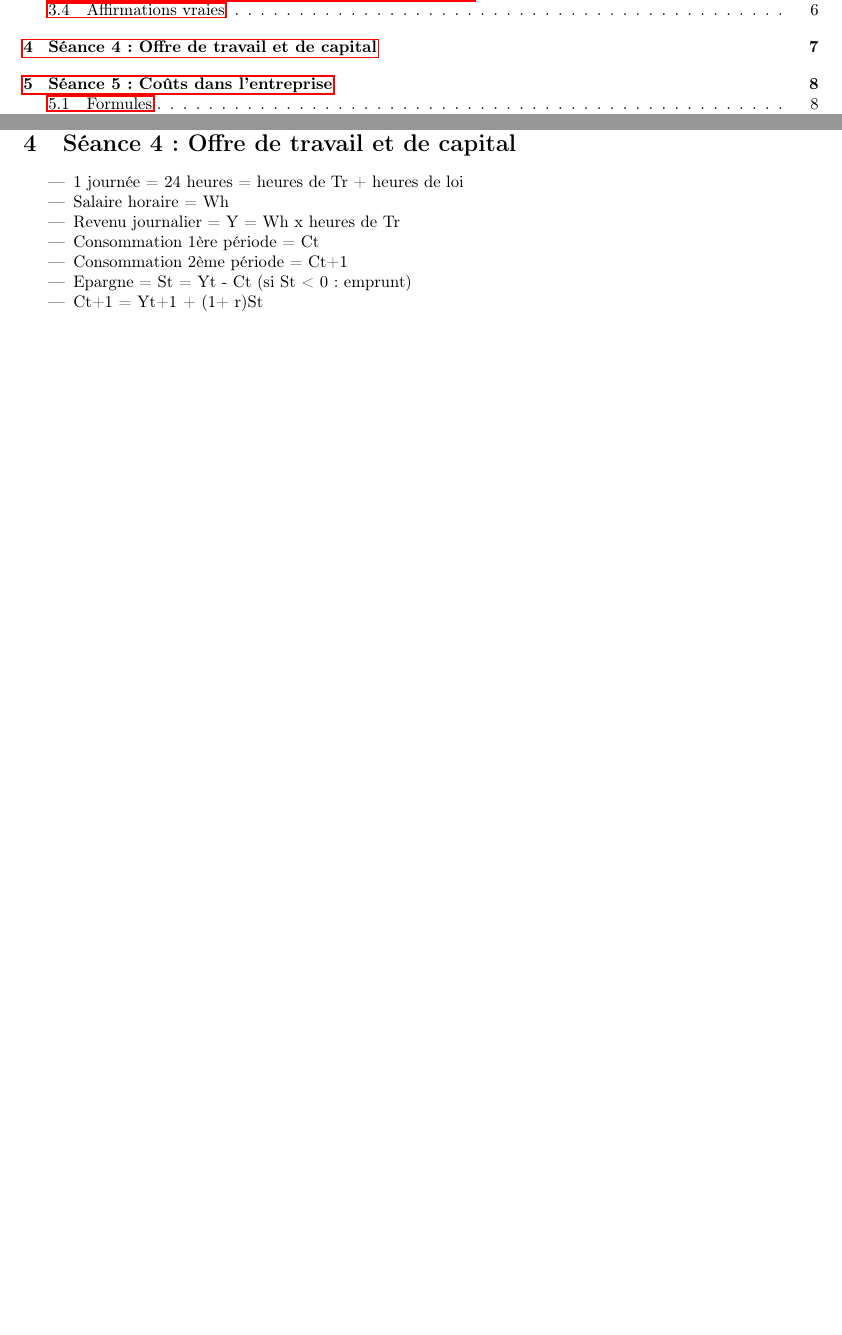
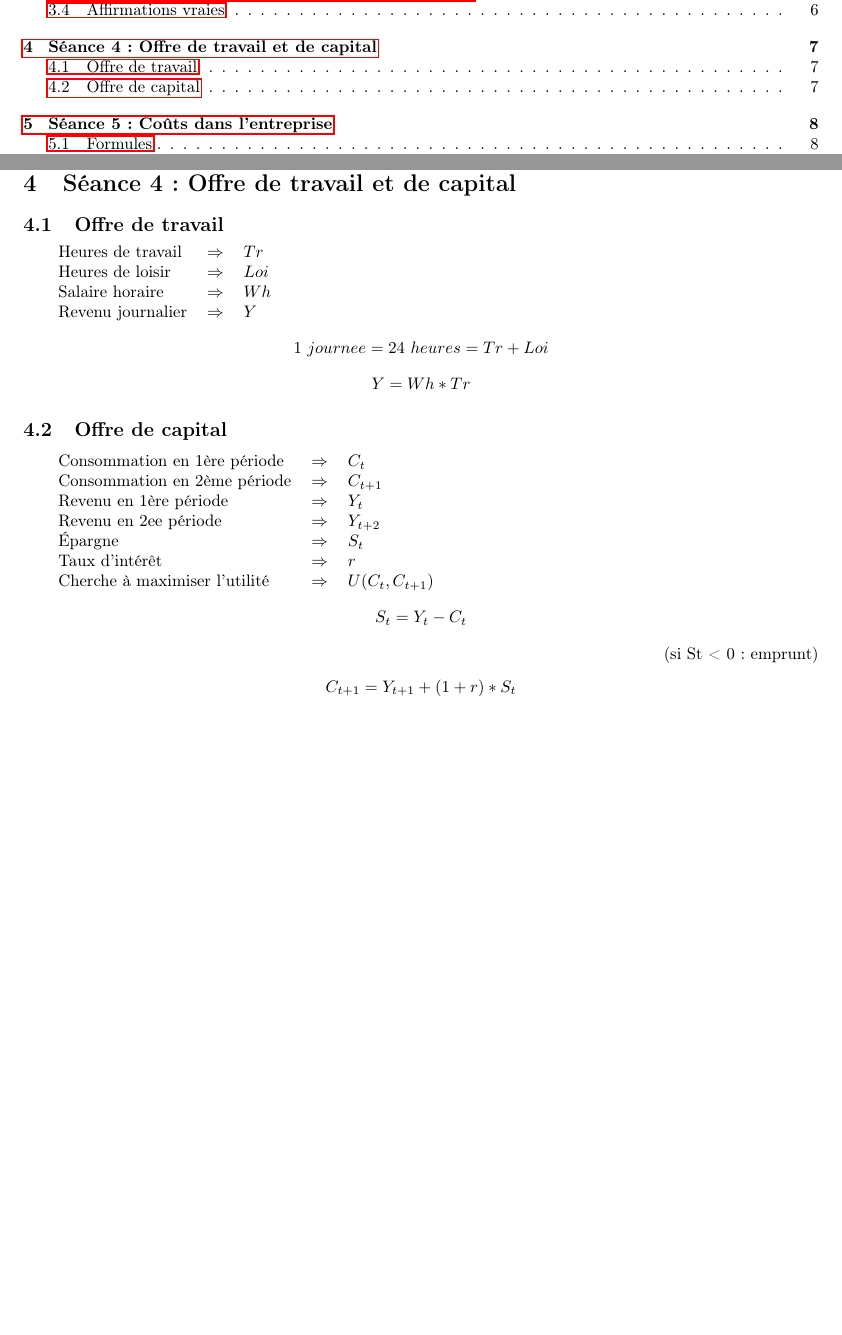
Before and after one commit to ULBstudents/ECON-S101-Introduction_a_la_microeconomie-Resume, a LaTeX document (src/main.tex, which reads src/seance4/text.tex): two parts of pages 2 and 7 of 10, joined at a grey line, cut so that both start at the same text, the shorter picture padded with empty space. Compiled offline with pdfLaTeX.

Commit message:
Correction de la séance 4

```diff
--- a/src/seance4/text.tex
+++ b/src/seance4/text.tex
@@ -1,14 +1,36 @@
 \section{Séance 4 : Offre de travail et de capital}
 
 
-\begin{itemize}
-	\item 1 journée = 24 heures = heures de Tr + heures de loi
-	\item Salaire horaire = Wh
-	\item Revenu journalier = Y = Wh x heures de Tr
-\end{itemize}
-\begin{itemize}
-	\item Consommation 1ère période = Ct
-	\item Consommation 2ème période = Ct+1
-	\item Epargne = St = Yt - Ct (si St < 0 : emprunt)
-	\item Ct+1 = Yt+1 + (1+ r)St
-\end{itemize}
+\subsection{Offre de travail}
+
+
+
+\begin{tabular}{lll}
+	Heures de travail & $\Rightarrow$ & $Tr$\\
+	Heures de loisir  & $\Rightarrow$ & $Loi$\\
+	Salaire horaire   & $\Rightarrow$ & $Wh$\\
+	Revenu journalier & $\Rightarrow$ & $Y$\\
+\end{tabular}
+$$1\ journee = 24\ heures = Tr + Loi$$
+$$Y = Wh * Tr$$
+
+
+
+\subsection{Offre de capital}
+
+
+
+\begin{tabular}{lll}
+	Consommation en 1ère période  & $\Rightarrow$ & $C_t$\\
+	Consommation en 2ème période  & $\Rightarrow$ & $C_{t+1}$\\
+	Revenu en 1ère période        & $\Rightarrow$ & $Y_t$\\
+	Revenu en 2ee période         & $\Rightarrow$ & $Y_{t+2}$\\
+	Épargne                       & $\Rightarrow$ & $S_t$\\
+	Taux d'intérêt                & $\Rightarrow$ & $r$\\
+	Cherche à maximiser l'utilité & $\Rightarrow$ & $U(C_t,C_{t+1})$
+\end{tabular}
+$$S_t = Y_t - C_t$$
+\begin{flushright}
+	(si St < 0 : emprunt)
+\end{flushright}
+$$C_{t+1} = Y_{t+1} + ( 1 + r ) * S_t $$
```
Also changed, not shown: src/seance3/text.tex (+1 -1 lines), ECON-S-101-Introduction_a_la_microeconomie-Resume.pdf, src/main.pdf.
